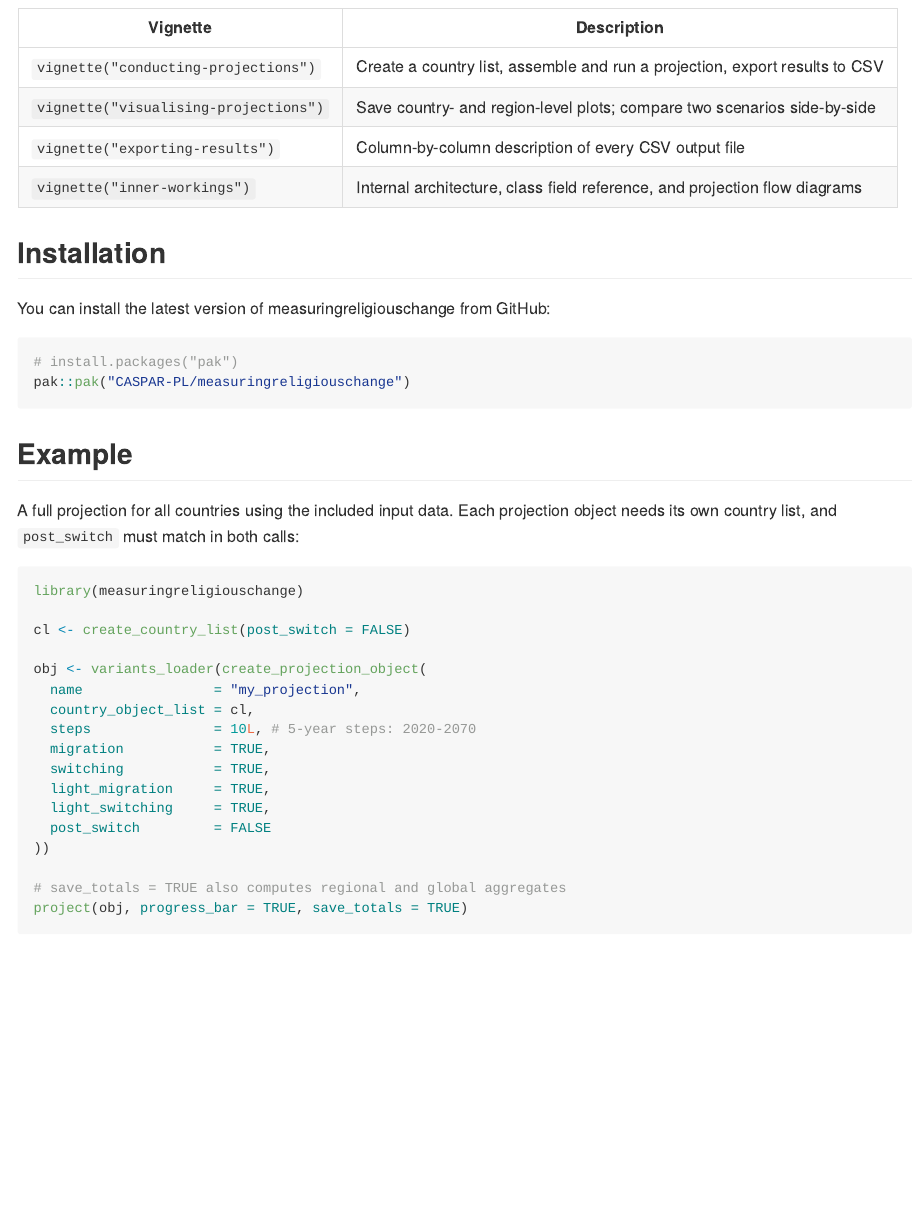
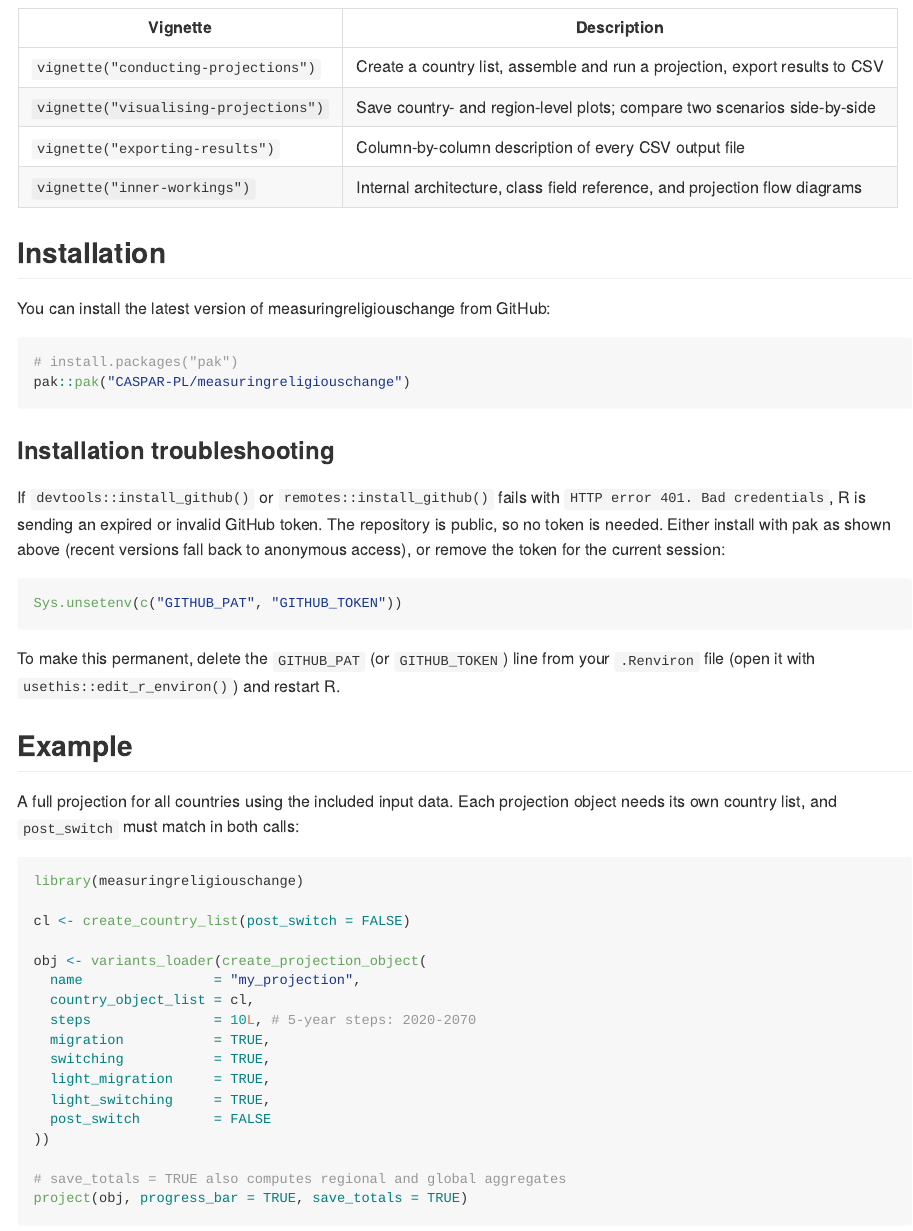
Before and after one commit to CASPAR-PL/measuringreligiouschange, an R Markdown document (README.Rmd): the page in a window 1100 px wide, from 520 px down. Rendered offline with R 4.5, knitr and Pandoc, with nearby package versions; badge pictures from the web are left out.

Commit message:
Add installation troubleshooting note for HTTP 401 errors

````diff
--- a/README.Rmd
+++ b/README.Rmd
@@ -44,6 +44,21 @@ You can install the latest version of measuringreligiouschange from GitHub:
 # install.packages("pak")
 pak::pak("CASPAR-PL/measuringreligiouschange")
 ```
+
+### Installation troubleshooting
+
+If `devtools::install_github()` or `remotes::install_github()` fails with
+`HTTP error 401. Bad credentials`, R is sending an expired or invalid GitHub
+token. The repository is public, so no token is needed. Either install with
+pak as shown above (recent versions fall back to anonymous access), or remove
+the token for the current session:
+
+```{r troubleshoot-pat, eval = FALSE}
+Sys.unsetenv(c("GITHUB_PAT", "GITHUB_TOKEN"))
+```
+
+To make this permanent, delete the `GITHUB_PAT` (or `GITHUB_TOKEN`) line from
+your `.Renviron` file (open it with `usethis::edit_r_environ()`) and restart R.
 
 ## Example
 
````
Also changed, not shown: README.md, docs/index.md, docs/llms.txt, 1 other file.
